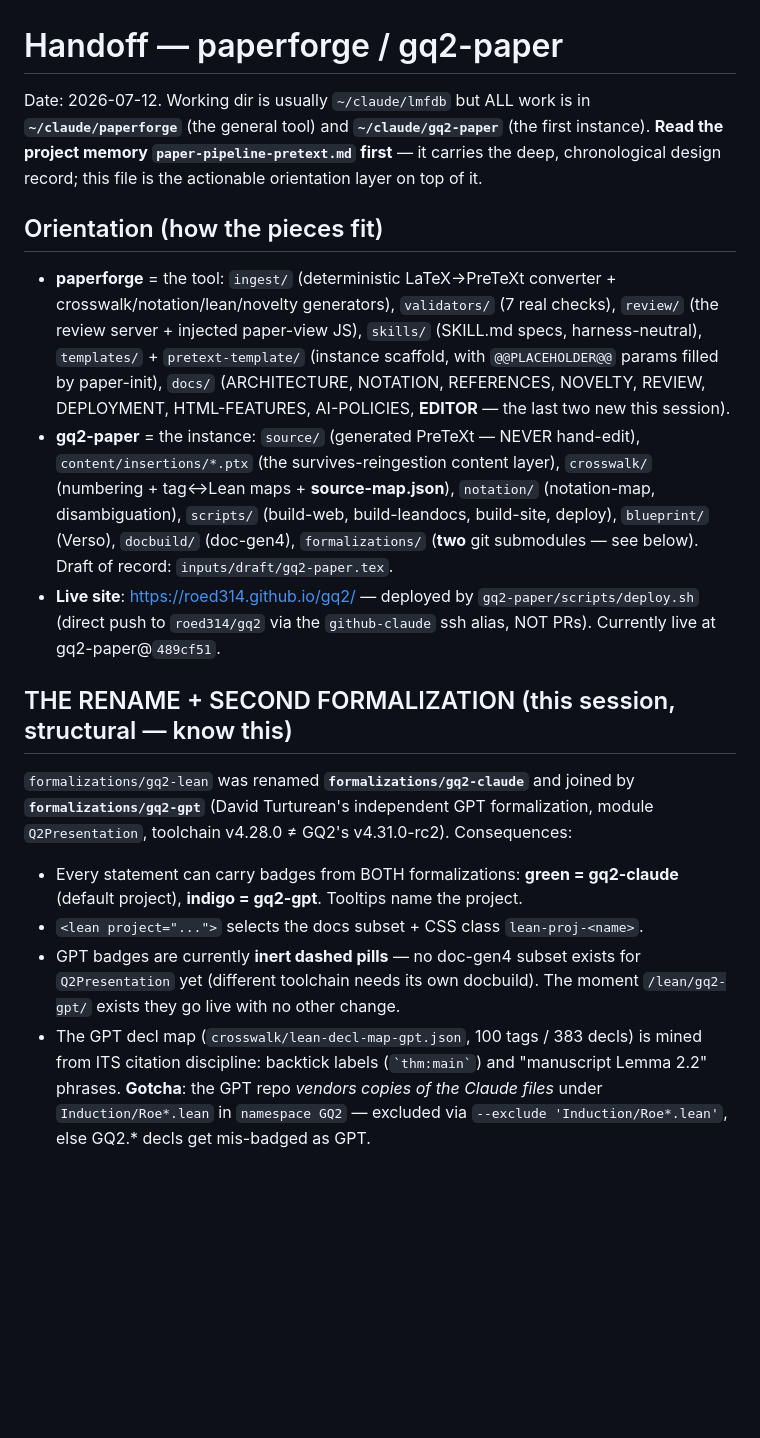
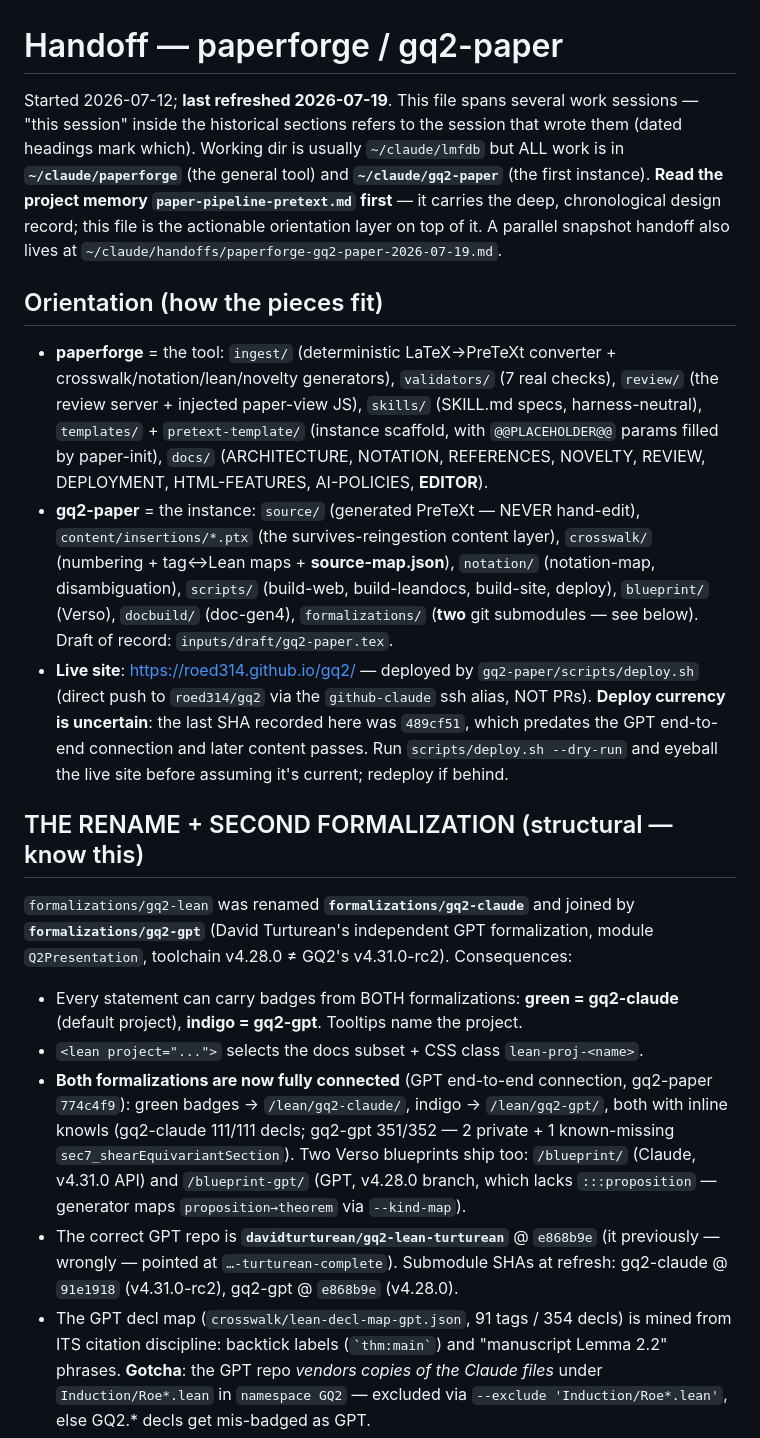
Before and after one commit to roed-math/paperforge, a Markdown page: HANDOFF.md, the part around one of its changes. GitHub-like rendering; blank space fills up the shorter version.

```diff
--- a/HANDOFF.md
+++ b/HANDOFF.md
@@ -1,10 +1,14 @@
 # Handoff — paperforge / gq2-paper
 
-Date: 2026-07-12. Working dir is usually `~/claude/lmfdb` but ALL work is in
-**`~/claude/paperforge`** (the general tool) and **`~/claude/gq2-paper`** (the
-first instance). **Read the project memory `paper-pipeline-pretext.md` first** —
-it carries the deep, chronological design record; this file is the actionable
-orientation layer on top of it.
+Started 2026-07-12; **last refreshed 2026-07-19**. This file spans several work
+sessions — "this session" inside the historical sections refers to the session
+that wrote them (dated headings mark which). Working dir is usually
+`~/claude/lmfdb` but ALL work is in **`~/claude/paperforge`** (the general tool)
+and **`~/claude/gq2-paper`** (the first instance). **Read the project memory
+`paper-pipeline-pretext.md` first** — it carries the deep, chronological design
+record; this file is the actionable orientation layer on top of it. A parallel
+snapshot handoff also lives at
+`~/claude/handoffs/paperforge-gq2-paper-2026-07-19.md`.
 
 ## Orientation (how the pieces fit)
 
@@ -14,7 +18,7 @@ orientation layer on top of it.
   specs, harness-neutral), `templates/` + `pretext-template/` (instance
   scaffold, with `@@PLACEHOLDER@@` params filled by paper-init), `docs/`
   (ARCHITECTURE, NOTATION, REFERENCES, NOVELTY, REVIEW, DEPLOYMENT, HTML-FEATURES,
-  AI-POLICIES, **EDITOR** — the last two new this session).
+  AI-POLICIES, **EDITOR**).
 - **gq2-paper** = the instance: `source/` (generated PreTeXt — NEVER hand-edit),
   `content/insertions/*.ptx` (the survives-reingestion content layer),
   `crosswalk/` (numbering + tag↔Lean maps + **source-map.json**), `notation/`
@@ -24,9 +28,12 @@ orientation layer on top of it.
   `inputs/draft/gq2-paper.tex`.
 - **Live site**: https://roed314.github.io/gq2/ — deployed by
   `gq2-paper/scripts/deploy.sh` (direct push to `roed314/gq2` via the
-  `github-claude` ssh alias, NOT PRs). Currently live at gq2-paper@`489cf51`.
+  `github-claude` ssh alias, NOT PRs). **Deploy currency is uncertain**: the last
+  SHA recorded here was `489cf51`, which predates the GPT end-to-end connection
+  and later content passes. Run `scripts/deploy.sh --dry-run` and eyeball the live
+  site before assuming it's current; redeploy if behind.
 
-## THE RENAME + SECOND FORMALIZATION (this session, structural — know this)
+## THE RENAME + SECOND FORMALIZATION (structural — know this)
 
 `formalizations/gq2-lean` was renamed **`formalizations/gq2-claude`** and joined
 by **`formalizations/gq2-gpt`** (David Turturean's independent GPT formalization,
@@ -34,10 +41,17 @@ module `Q2Presentation`, toolchain v4.28.0 ≠ GQ2's v4.31.0-rc2). Consequences:
 - Every statement can carry badges from BOTH formalizations: **green =
   gq2-claude** (default project), **indigo = gq2-gpt**. Tooltips name the project.
 - `<lean project="...">` selects the docs subset + CSS class `lean-proj-<name>`.
-- GPT badges are currently **inert dashed pills** — no doc-gen4 subset exists for
-  `Q2Presentation` yet (different toolchain needs its own docbuild). The moment
-  `/lean/gq2-gpt/` exists they go live with no other change.
-- The GPT decl map (`crosswalk/lean-decl-map-gpt.json`, 100 tags / 383 decls) is
+- **Both formalizations are now fully connected** (GPT end-to-end connection,
+  gq2-paper `774c4f9`): green badges → `/lean/gq2-claude/`, indigo →
+  `/lean/gq2-gpt/`, both with inline knowls (gq2-claude 111/111 decls; gq2-gpt
+  351/352 — 2 private + 1 known-missing `sec7_shearEquivariantSection`). Two Verso
+  blueprints ship too: `/blueprint/` (Claude, v4.31.0 API) and `/blueprint-gpt/`
+  (GPT, v4.28.0 branch, which lacks `:::proposition` — generator maps
+  `proposition→theorem` via `--kind-map`).
+- The correct GPT repo is **`davidturturean/gq2-lean-turturean`** @ `e868b9e`
+  (it previously — wrongly — pointed at `…-turturean-complete`). Submodule SHAs at
+  refresh: gq2-claude @ `91e1918` (v4.31.0-rc2), gq2-gpt @ `e868b9e` (v4.28.0).
+- The GPT decl map (`crosswalk/lean-decl-map-gpt.json`, 91 tags / 354 decls) is
   mined from ITS citation discipline: backtick labels (`` `thm:main` ``) and
   "manuscript Lemma 2.2" phrases. **Gotcha**: the GPT repo *vendors copies of the
   Claude files* under `Induction/Roe*.lean` in `namespace GQ2` — excluded via
```
Also changed, not shown: other parts of HANDOFF.md (+58 -30 lines).
